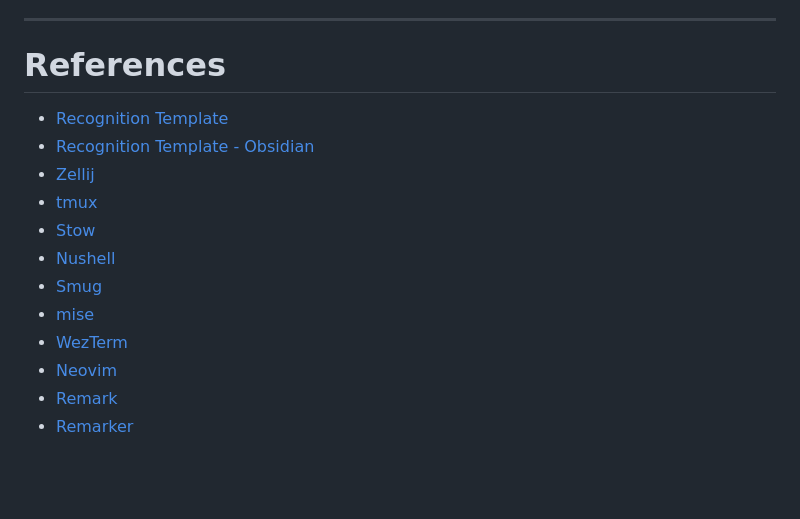
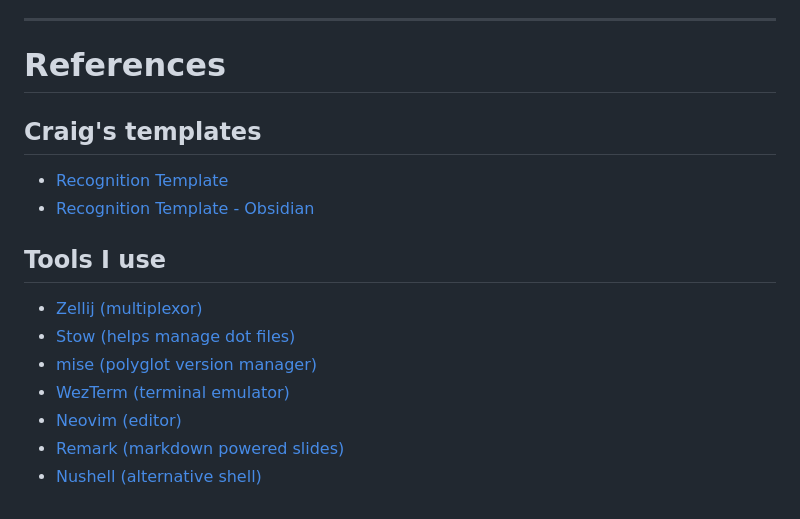
Before and after one commit to RyanParsley/well-groomed-yak, a Markdown page: slides.md, the part around the change. Rendered like a GitHub page; blank space fills up the shorter version.

Commit message:
format references

```diff
--- a/slides.md
+++ b/slides.md
@@ -376,15 +376,17 @@ How did recognition drive our evolution?
 
 # References
 
+## Craig's templates
+
 - [Recognition Template](./assets/problem-tracking.md)
 - [Recognition Template - Obsidian](./assets/problem-tracking-obsidian.md)
-- [Zellij](https://zellij.dev/)
-- [tmux](https://sass-lang.com/documentation/variables)
-- [Stow](https://www.gnu.org/software/stow/manual/stow.html)
-- [Nushell](https://www.nushell.sh/)
-- [Smug](https://github.com/ivaaaan/smug)
-- [mise](https://mise.jdx.dev/getting-started.html)
-- [WezTerm](https://wezfurlong.org/wezterm/index.html)
-- [Neovim](https://neovim.io/)
-- [Remark](https://github.com/remarkjs/remark)
-- [Remarker](https://github.com/kt3k/remarker)
+
+## Tools I use
+
+- [Zellij (multiplexor)](https://zellij.dev/)
+- [Stow (helps manage dot files)](https://www.gnu.org/software/stow/manual/stow.html)
+- [mise (polyglot version manager)](https://mise.jdx.dev/getting-started.html)
+- [WezTerm (terminal emulator)](https://wezfurlong.org/wezterm/index.html)
+- [Neovim (editor)](https://neovim.io/)
+- [Remark (markdown powered slides)](https://github.com/remarkjs/remark)
+- [Nushell (alternative shell)](https://www.nushell.sh/)
```
